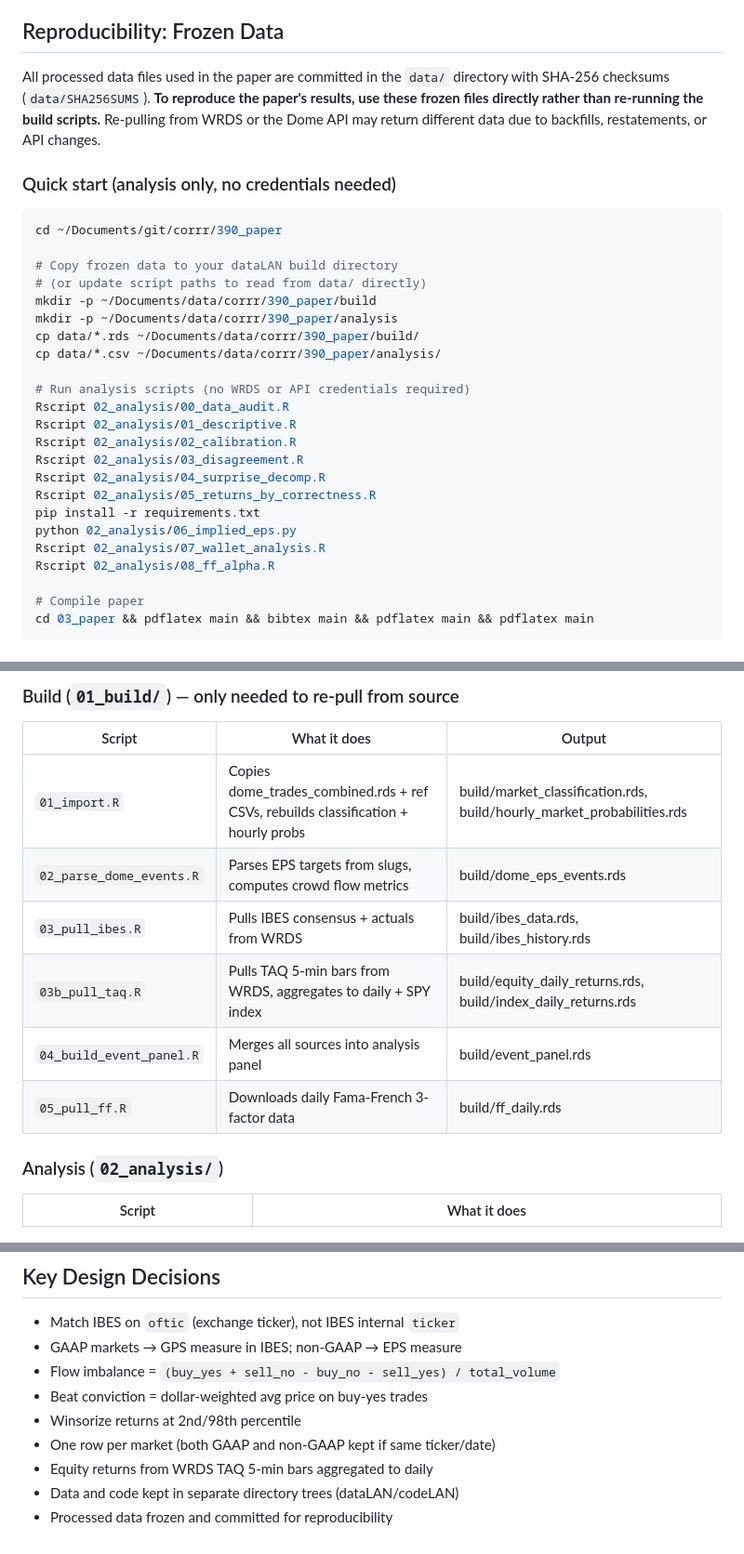
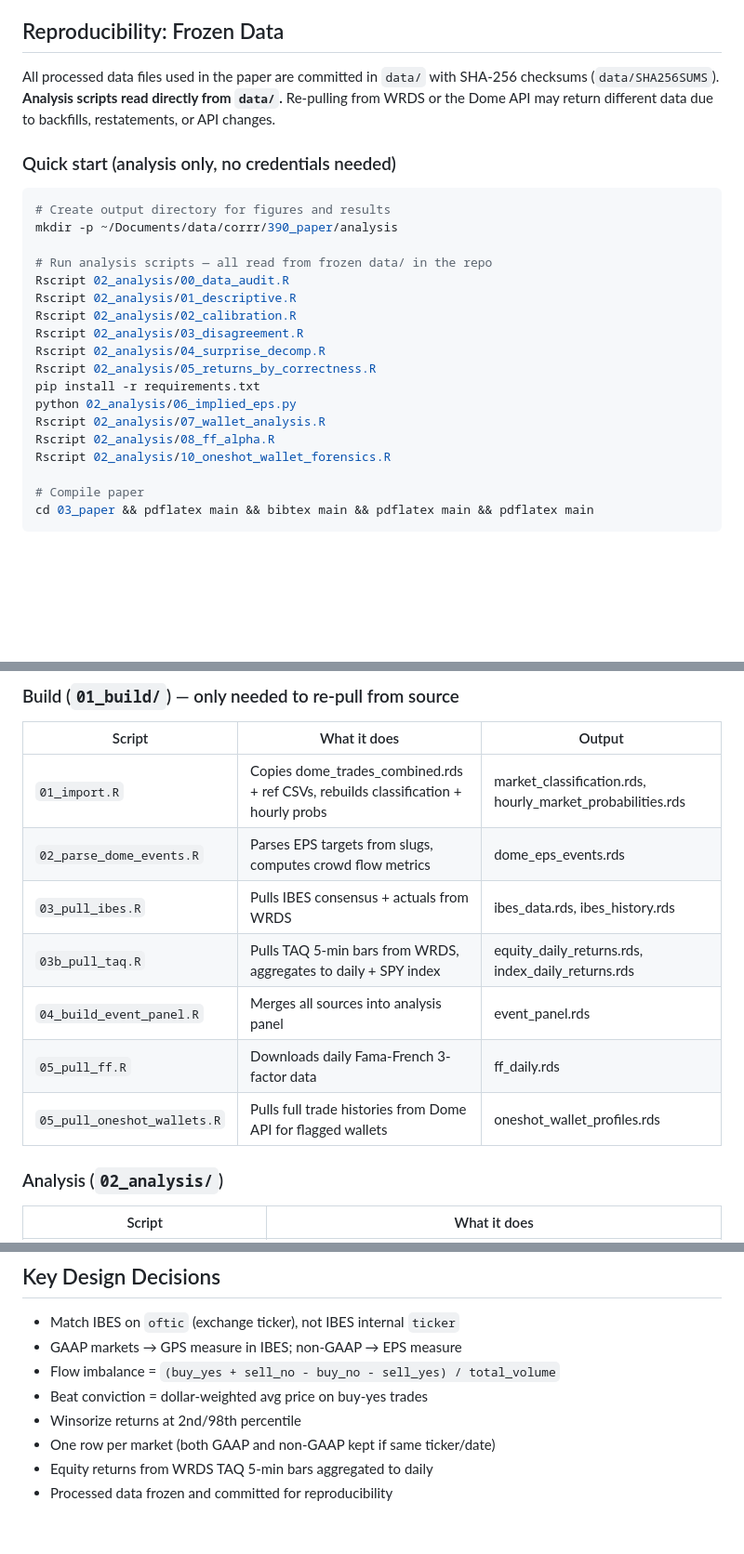
Before and after one commit to chloe-ef/corrr-pm-obook, a Markdown page: README.md, 3 parts joined by grey strips. Shown at 93% size. Drawn GitHub-style; blank space fills up the shorter version.

````diff
--- a/README.md
+++ b/README.md
@@ -19,21 +19,15 @@ PM crowd trading flow (11.1M trades across buy/sell × yes/no) reveals whether t
 
 ## Reproducibility: Frozen Data
 
-All processed data files used in the paper are committed in the `data/` directory with SHA-256 checksums (`data/SHA256SUMS`). **To reproduce the paper's results, use these frozen files directly rather than re-running the build scripts.** Re-pulling from WRDS or the Dome API may return different data due to backfills, restatements, or API changes.
+All processed data files used in the paper are committed in `data/` with SHA-256 checksums (`data/SHA256SUMS`). **Analysis scripts read directly from `data/`.** Re-pulling from WRDS or the Dome API may return different data due to backfills, restatements, or API changes.
 
 ### Quick start (analysis only, no credentials needed)
 
 ```bash
-cd ~/Documents/git/corrr/390_paper
+# Create output directory for figures and results
+mkdir -p ~/Documents/data/corrr/390_paper/analysis
 
-# Copy frozen data to your dataLAN build directory
-# (or update script paths to read from data/ directly)
-mkdir -p ~/Documents/data/corrr/390_paper/build
-mkdir -p ~/Documents/data/corrr/390_paper/analysis
-cp data/*.rds ~/Documents/data/corrr/390_paper/build/
-cp data/*.csv ~/Documents/data/corrr/390_paper/analysis/
-
-# Run analysis scripts (no WRDS or API credentials required)
+# Run analysis scripts — all read from frozen data/ in the repo
 Rscript 02_analysis/00_data_audit.R
 Rscript 02_analysis/01_descriptive.R
 Rscript 02_analysis/02_calibration.R
@@ -44,6 +38,7 @@ pip install -r requirements.txt
 python 02_analysis/06_implied_eps.py
 Rscript 02_analysis/07_wallet_analysis.R
 Rscript 02_analysis/08_ff_alpha.R
+Rscript 02_analysis/10_oneshot_wallet_forensics.R
 
 # Compile paper
 cd 03_paper && pdflatex main && bibtex main && pdflatex main && pdflatex main
@@ -114,12 +98,13 @@ All R scripts reference `~/Documents/data/corrr/390_paper/build` and `~/Document
 ### Build (`01_build/`) — only needed to re-pull from source
 | Script | What it does | Output |
 |--------|-------------|--------|
-| `01_import.R` | Copies dome_trades_combined.rds + ref CSVs, rebuilds classification + hourly probs | build/market_classification.rds, build/hourly_market_probabilities.rds |
-| `02_parse_dome_events.R` | Parses EPS targets from slugs, computes crowd flow metrics | build/dome_eps_events.rds |
-| `03_pull_ibes.R` | Pulls IBES consensus + actuals from WRDS | build/ibes_data.rds, build/ibes_history.rds |
-| `03b_pull_taq.R` | Pulls TAQ 5-min bars from WRDS, aggregates to daily + SPY index | build/equity_daily_returns.rds, build/index_daily_returns.rds |
-| `04_build_event_panel.R` | Merges all sources into analysis panel | build/event_panel.rds |
-| `05_pull_ff.R` | Downloads daily Fama-French 3-factor data | build/ff_daily.rds |
+| `01_import.R` | Copies dome_trades_combined.rds + ref CSVs, rebuilds classification + hourly probs | market_classification.rds, hourly_market_probabilities.rds |
+| `02_parse_dome_events.R` | Parses EPS targets from slugs, computes crowd flow metrics | dome_eps_events.rds |
+| `03_pull_ibes.R` | Pulls IBES consensus + actuals from WRDS | ibes_data.rds, ibes_history.rds |
+| `03b_pull_taq.R` | Pulls TAQ 5-min bars from WRDS, aggregates to daily + SPY index | equity_daily_returns.rds, index_daily_returns.rds |
+| `04_build_event_panel.R` | Merges all sources into analysis panel | event_panel.rds |
+| `05_pull_ff.R` | Downloads daily Fama-French 3-factor data | ff_daily.rds |
+| `05_pull_oneshot_wallets.R` | Pulls full trade histories from Dome API for flagged wallets | oneshot_wallet_profiles.rds |
 
 ### Analysis (`02_analysis/`)
 | Script | What it does |
@@ -147,5 +133,4 @@ Compile with: `pdflatex main && bibtex main && pdflatex main && pdflatex main`
 - Winsorize returns at 2nd/98th percentile
 - One row per market (both GAAP and non-GAAP kept if same ticker/date)
 - Equity returns from WRDS TAQ 5-min bars aggregated to daily
-- Data and code kept in separate directory trees (dataLAN/codeLAN)
 - Processed data frozen and committed for reproducibility
````
Also changed, not shown: other parts of README.md (+13 -23 lines).
